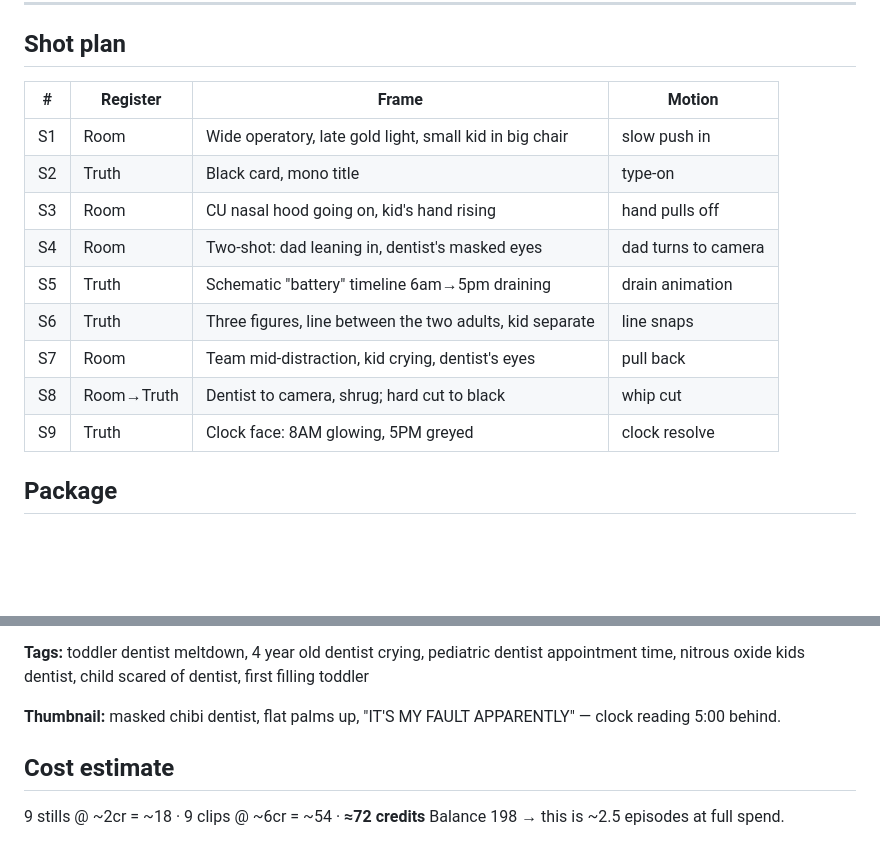
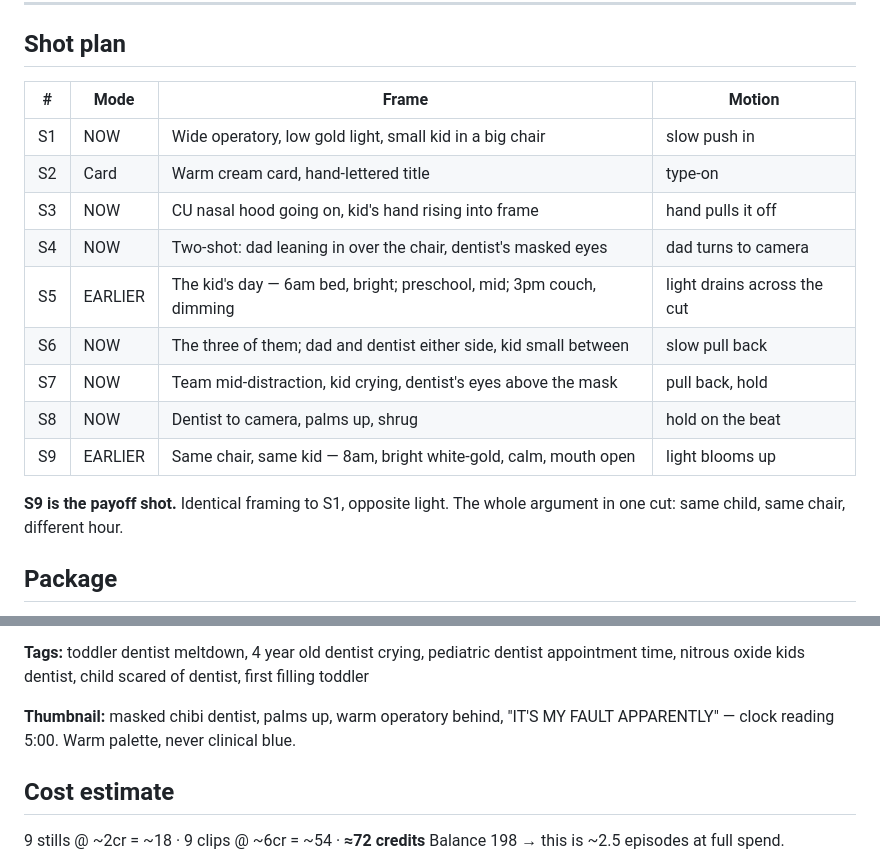
Before and after one commit to Dr-Duner/Dr-Duner, a Markdown page: brand/scripts/ep01-the-5pm-four-year-old.md, 2 parts joined by grey strips. GitHub-like rendering; blank space fills up the shorter version.

```diff
--- a/brand/scripts/ep01-the-5pm-four-year-old.md
+++ b/brand/scripts/ep01-the-5pm-four-year-old.md
@@ -100,17 +111,20 @@ Cut between registers. Never blend them.
 
 ## Shot plan
 
-| # | Register | Frame | Motion |
+| # | Mode | Frame | Motion |
 |---|---|---|---|
-| S1 | Room | Wide operatory, late gold light, small kid in big chair | slow push in |
-| S2 | Truth | Black card, mono title | type-on |
-| S3 | Room | CU nasal hood going on, kid's hand rising | hand pulls off |
-| S4 | Room | Two-shot: dad leaning in, dentist's masked eyes | dad turns to camera |
-| S5 | Truth | Schematic "battery" timeline 6am→5pm draining | drain animation |
-| S6 | Truth | Three figures, line between the two adults, kid separate | line snaps |
-| S7 | Room | Team mid-distraction, kid crying, dentist's eyes | pull back |
-| S8 | Room→Truth | Dentist to camera, shrug; hard cut to black | whip cut |
-| S9 | Truth | Clock face: 8AM glowing, 5PM greyed | clock resolve |
+| S1 | NOW | Wide operatory, low gold light, small kid in a big chair | slow push in |
+| S2 | Card | Warm cream card, hand-lettered title | type-on |
+| S3 | NOW | CU nasal hood going on, kid's hand rising into frame | hand pulls it off |
+| S4 | NOW | Two-shot: dad leaning in over the chair, dentist's masked eyes | dad turns to camera |
+| S5 | EARLIER | The kid's day — 6am bed, bright; preschool, mid; 3pm couch, dimming | light drains across the cut |
+| S6 | NOW | The three of them; dad and dentist either side, kid small between | slow pull back |
+| S7 | NOW | Team mid-distraction, kid crying, dentist's eyes above the mask | pull back, hold |
+| S8 | NOW | Dentist to camera, palms up, shrug | hold on the beat |
+| S9 | EARLIER | Same chair, same kid — 8am, bright white-gold, calm, mouth open | light blooms up |
+
+**S9 is the payoff shot.** Identical framing to S1, opposite light. The
+whole argument in one cut: same child, same chair, different hour.
 
 ## Package
 
@@ -127,8 +141,9 @@ Cut between registers. Never blend them.
 dentist appointment time, nitrous oxide kids dentist, child scared of
 dentist, first filling toddler
 
-**Thumbnail:** masked chibi dentist, flat palms up, "IT'S MY FAULT
-APPARENTLY" — clock reading 5:00 behind.
+**Thumbnail:** masked chibi dentist, palms up, warm operatory behind,
+"IT'S MY FAULT APPARENTLY" — clock reading 5:00. Warm palette, never
+clinical blue.
 
 ## Cost estimate
 
```
Also changed, not shown: other parts of brand/scripts/ep01-the-5pm-four-year-old.md (+32 -21 lines).
